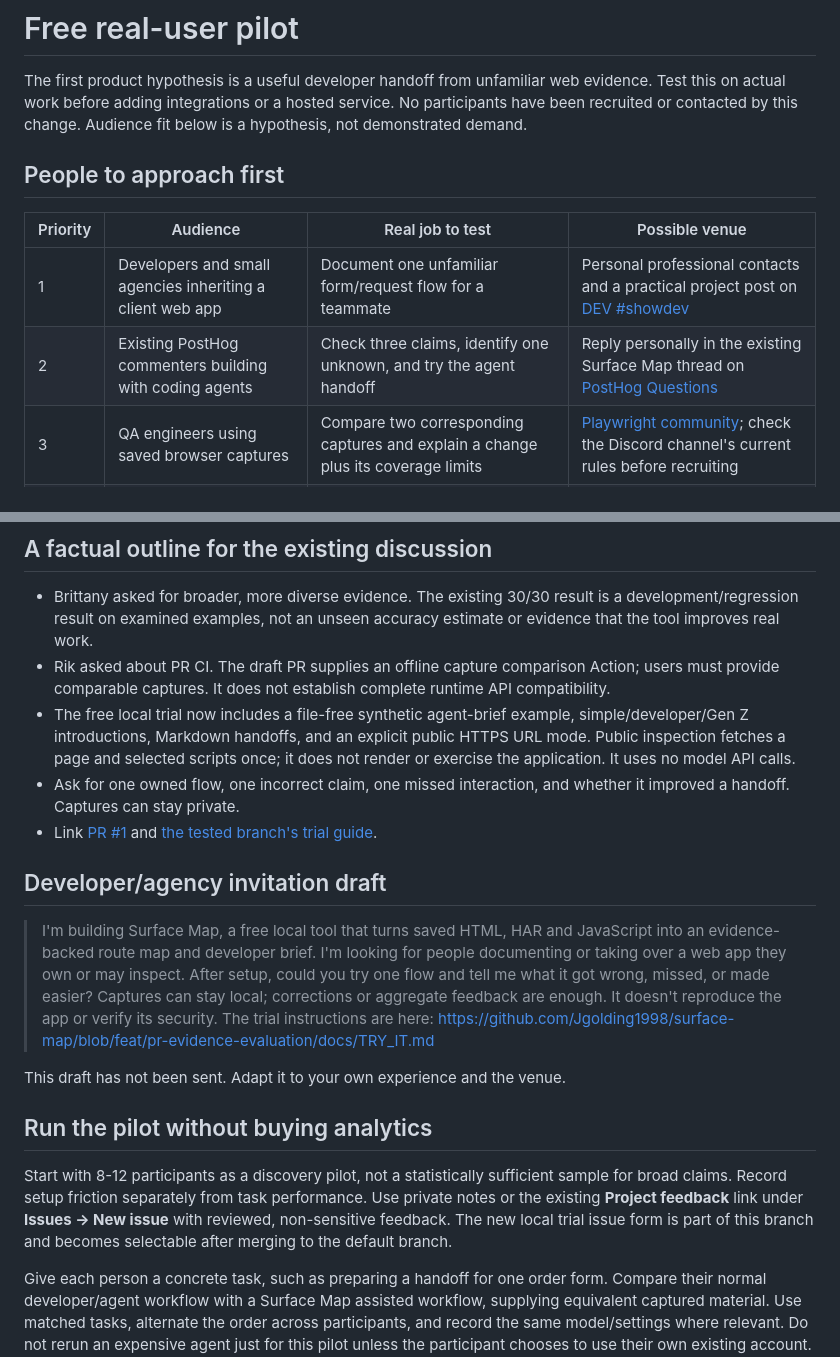
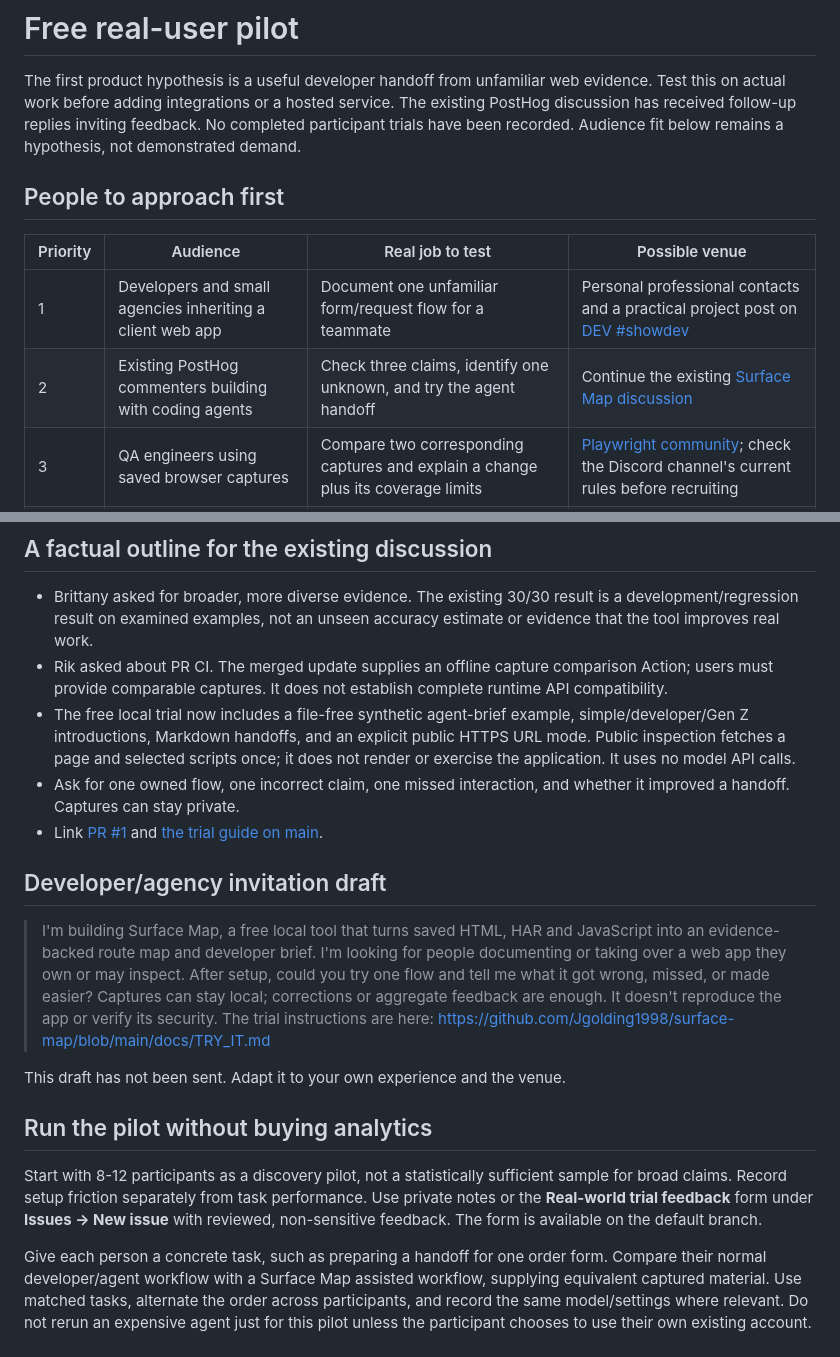
Before and after one commit to Jgolding1998/surface-map, a Markdown page: docs/PILOT.md, 2 parts joined by grey strips. Drawn GitHub-style.

```diff
--- a/docs/PILOT.md
+++ b/docs/PILOT.md
@@ -2,15 +2,16 @@
 
 The first product hypothesis is a useful developer handoff from unfamiliar web
 evidence. Test this on actual work before adding integrations or a hosted service.
-No participants have been recruited or contacted by this change. Audience fit
-below is a hypothesis, not demonstrated demand.
+The existing PostHog discussion has received follow-up replies inviting feedback.
+No completed participant trials have been recorded. Audience fit below remains
+a hypothesis, not demonstrated demand.
 
 ## People to approach first
 
 | Priority | Audience | Real job to test | Possible venue |
 | --- | --- | --- | --- |
 | 1 | Developers and small agencies inheriting a client web app | Document one unfamiliar form/request flow for a teammate | Personal professional contacts and a practical project post on [DEV #showdev](https://dev.to/t/showdev/) |
-| 2 | Existing PostHog commenters building with coding agents | Check three claims, identify one unknown, and try the agent handoff | Reply personally in the existing Surface Map thread on [PostHog Questions](https://posthog.com/questions) |
+| 2 | Existing PostHog commenters building with coding agents | Check three claims, identify one unknown, and try the agent handoff | Continue the existing [Surface Map discussion](https://posthog.com/forum/p/i-built-an-mcp-to-help-my-agents-separate-website-evidence-from-guesses) |
 | 3 | QA engineers using saved browser captures | Compare two corresponding captures and explain a change plus its coverage limits | [Playwright community](https://playwright.dev/community/welcome); check the Discord channel's current rules before recruiting |
 | 4 | Open-source maintainers and technical founders | Produce a reviewable brief for one owned app flow | [Show HN](https://news.ycombinator.com/showhn.html), after the working trial is easy to run |
 
@@ -31,7 +32,7 @@ Check venue rules again when posting. Sources were checked on 2026-10-31.
 - Brittany asked for broader, more diverse evidence. The existing 30/30 result is
   a development/regression result on examined examples, not an unseen accuracy
   estimate or evidence that the tool improves real work.
-- Rik asked about PR CI. The draft PR supplies an offline capture comparison
+- Rik asked about PR CI. The merged update supplies an offline capture comparison
   Action; users must provide comparable captures. It does not establish complete
   runtime API compatibility.
 - The free local trial now includes a file-free synthetic agent-brief example,
@@ -41,7 +42,7 @@ Check venue rules again when posting. Sources were checked on 2026-10-31.
 - Ask for one owned flow, one incorrect claim, one missed interaction, and whether
   it improved a handoff. Captures can stay private.
 - Link [PR #1](https://github.com/Jgolding1998/surface-map/pull/1) and
-  [the tested branch's trial guide](https://github.com/Jgolding1998/surface-map/blob/feat/pr-evidence-evaluation/docs/TRY_IT.md).
+  [the trial guide on main](https://github.com/Jgolding1998/surface-map/blob/main/docs/TRY_IT.md).
 
 ## Developer/agency invitation draft
 
@@ -51,7 +52,7 @@ Check venue rules again when posting. Sources were checked on 2026-10-31.
 > setup, could you try one flow and tell me what it got wrong, missed, or made
 > easier? Captures can stay local; corrections or aggregate feedback are enough.
 > It doesn't reproduce the app or verify its security. The trial instructions are
-> here: https://github.com/Jgolding1998/surface-map/blob/feat/pr-evidence-evaluation/docs/TRY_IT.md
+> here: https://github.com/Jgolding1998/surface-map/blob/main/docs/TRY_IT.md
 
 This draft has not been sent. Adapt it to your own experience and the venue.
 
@@ -59,9 +60,9 @@ This draft has not been sent. Adapt it to your own experience and the venue.
 
 Start with 8-12 participants as a discovery pilot, not a statistically sufficient
 sample for broad claims. Record setup friction separately from task performance.
-Use private notes or the existing **Project feedback** link under **Issues → New
-issue** with reviewed, non-sensitive feedback. The new local trial issue form is
-part of this branch and becomes selectable after merging to the default branch.
+Use private notes or the **Real-world trial feedback** form under **Issues → New
+issue** with reviewed, non-sensitive feedback. The form is available on the
+default branch.
 
 Give each person a concrete task, such as preparing a handoff for one order form.
 Compare their normal developer/agent workflow with a Surface Map assisted
```
Also changed, not shown: docs/TRY_IT.md (+5 -7 lines).
